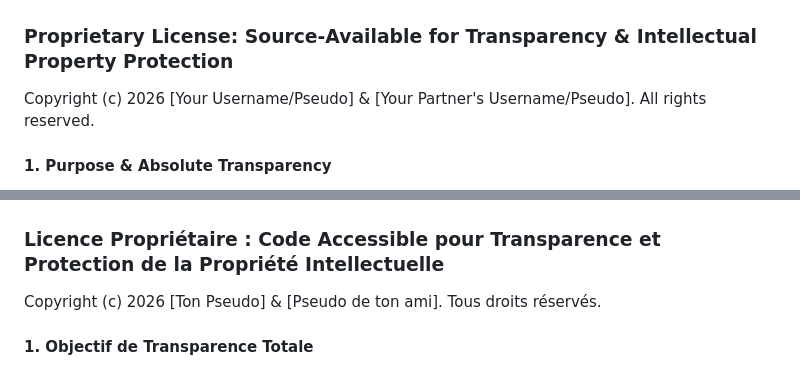
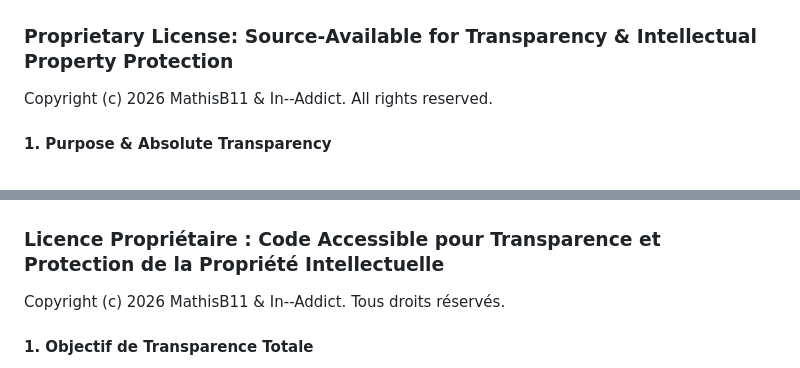
Before and after one commit to blocplay-beta/blocplay-beta.github.io, a Markdown page: COPYRIGHT.md, 2 parts joined by grey strips. Rendered like a GitHub page.

```diff
--- a/COPYRIGHT.md
+++ b/COPYRIGHT.md
@@ -6,7 +6,7 @@
 
 ### Proprietary License: Source-Available for Transparency & Intellectual Property Protection
 
-Copyright (c) 2026 [Your Username/Pseudo] & [Your Partner's Username/Pseudo]. All rights reserved.
+Copyright (c) 2026 MathisB11 & In--Addict. All rights reserved.
 
 #### 1. Purpose & Absolute Transparency
 This repository is made public exclusively in the spirit of **transparency, security auditing, and educational review**. Because we value user trust and data protection, the source code is openly visible so that anyone can audit, inspect, and verify that the platform functions safely, without malicious scripts, and with respect to user privacy.
@@ -29,7 +29,7 @@ We encourage legitimate security researchers and users to inspect our code. If y
 
 ### Licence Propriétaire : Code Accessible pour Transparence et Protection de la Propriété Intellectuelle
 
-Copyright (c) 2026 [Ton Pseudo] & [Pseudo de ton ami]. Tous droits réservés.
+Copyright (c) 2026 MathisB11 & In--Addict. Tous droits réservés.
 
 #### 1. Objectif de Transparence Totale
 Ce dépôt est rendu public dans l'unique but de garantir une **transparence absolue, de permettre des audits de sécurité et de servir de support pédagogique**. Parce que la confiance de nos utilisateurs et la protection des données sont nos priorités, le code source est ouvert à la lecture afin que chacun puisse inspecter, auditer et vérifier que la plateforme fonctionne de manière totalement sûre, sans script malveillant.
```
